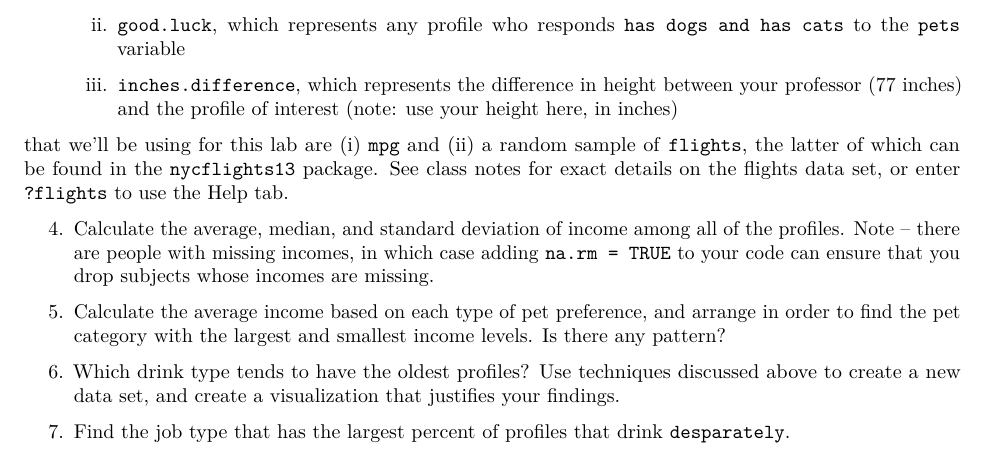
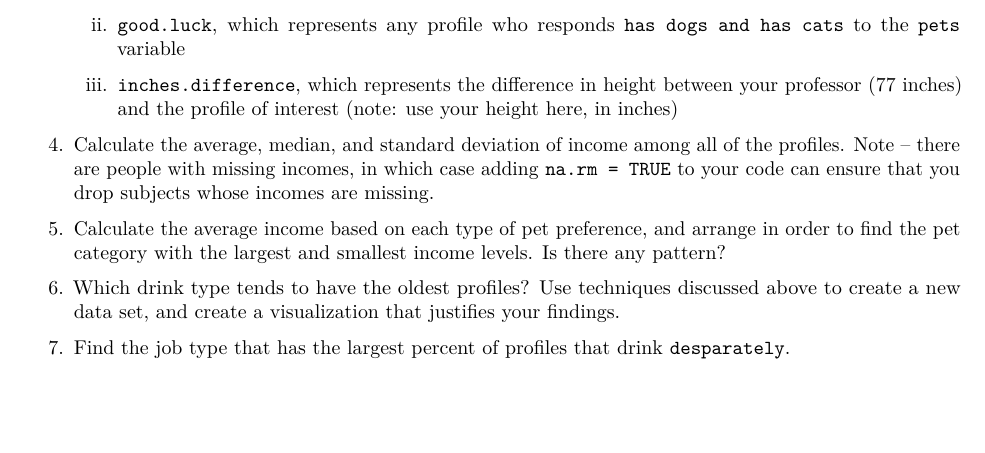
Before and after one commit to statsbylopez/stats-with-r, an R Markdown document (HWs/HW 3.Rmd): part of page 2 of 2, cut so that both start at the same text, the shorter picture padded with empty space. Rendered offline with R 4.5, knitr and Pandoc, then LaTeX, with nearby package versions.

Commit message:
hw 3 tweaks

```diff
--- a/HWs/HW 3.Rmd
+++ b/HWs/HW 3.Rmd
@@ -63,8 +63,6 @@ For this question, you do not need to show the data frame -- just the code used
 
     iii. `inches.difference`, which represents the difference in height between your professor (77 inches) and the profile of interest (note: use your height here, in inches)
 
-that we'll be using for this lab are (i) `mpg` and (ii) a random sample of `flights`, the latter of which can be found in the `nycflights13` package. See class notes for exact details on the flights data set, or enter `?flights` to use the Help tab.
-
 4. Calculate the average, median, and standard deviation of income among all of the profiles. Note -- there are people with missing incomes, in which case adding `na.rm = TRUE` to your code can ensure that you drop subjects whose incomes are missing.
 
 5. Calculate the average income based on each type of pet preference, and arrange in order to find the pet category with the largest and smallest income levels. Is there any pattern?
```
Also changed, not shown: HWs/HW_3.pdf.
